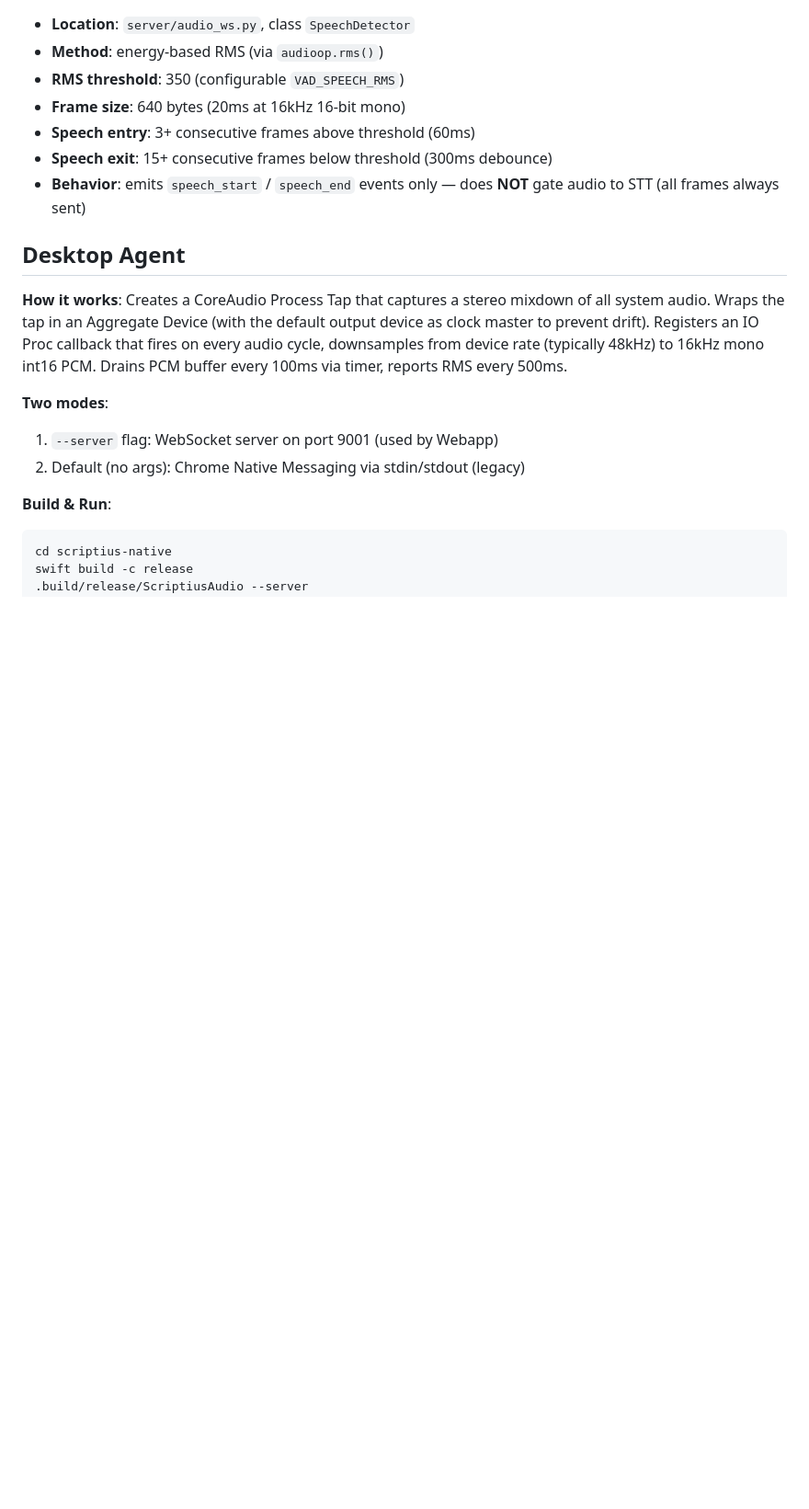
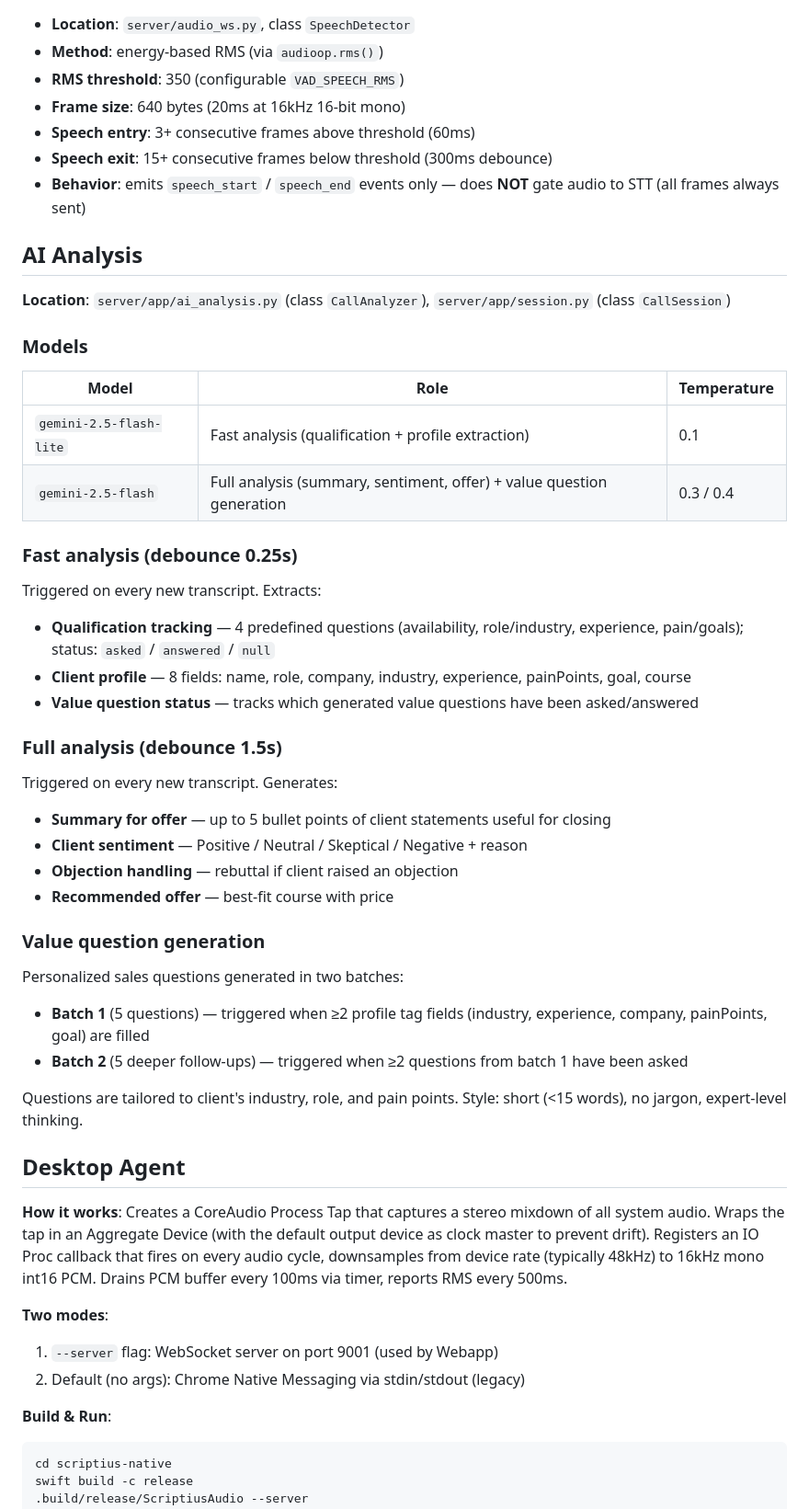
Before and after one commit to vladyslavbielkin-prog/scriptius, a Markdown page: CLAUDE.md, the part around one of its changes. Shown at 92% size. GitHub-like rendering; blank space fills up the shorter version.

Commit message:
CLAUDE.md: document AI analysis (Gemini) — was listed as "not built yet" but is implemented
Co-Authored-By: Claude Opus 4.6 <noreply@anthropic.com>

```diff
--- a/CLAUDE.md
+++ b/CLAUDE.md
@@ -137,6 +143,40 @@ Additionally, Webapp runs **Browser SpeechRecognition** on the mic stream for re
 - **Speech entry**: 3+ consecutive frames above threshold (60ms)
 - **Speech exit**: 15+ consecutive frames below threshold (300ms debounce)
 - **Behavior**: emits `speech_start` / `speech_end` events only — does **NOT** gate audio to STT (all frames always sent)
+
+## AI Analysis
+
+**Location**: `server/app/ai_analysis.py` (class `CallAnalyzer`), `server/app/session.py` (class `CallSession`)
+
+### Models
+
+| Model | Role | Temperature |
+|-------|------|-------------|
+| `gemini-2.5-flash-lite` | Fast analysis (qualification + profile extraction) | 0.1 |
+| `gemini-2.5-flash` | Full analysis (summary, sentiment, offer) + value question generation | 0.3 / 0.4 |
+
+### Fast analysis (debounce 0.25s)
+
+Triggered on every new transcript. Extracts:
+- **Qualification tracking** — 4 predefined questions (availability, role/industry, experience, pain/goals); status: `asked` / `answered` / `null`
+- **Client profile** — 8 fields: name, role, company, industry, experience, painPoints, goal, course
+- **Value question status** — tracks which generated value questions have been asked/answered
+
+### Full analysis (debounce 1.5s)
+
+Triggered on every new transcript. Generates:
+- **Summary for offer** — up to 5 bullet points of client statements useful for closing
+- **Client sentiment** — Positive / Neutral / Skeptical / Negative + reason
+- **Objection handling** — rebuttal if client raised an objection
+- **Recommended offer** — best-fit course with price
+
+### Value question generation
+
+Personalized sales questions generated in two batches:
+- **Batch 1** (5 questions) — triggered when ≥2 profile tag fields (industry, experience, company, painPoints, goal) are filled
+- **Batch 2** (5 deeper follow-ups) — triggered when ≥2 questions from batch 1 have been asked
+
+Questions are tailored to client's industry, role, and pain points. Style: short (<15 words), no jargon, expert-level thinking.
 
 ## Desktop Agent
 
```
Also changed, not shown: other parts of CLAUDE.md (+7 -1 lines).
